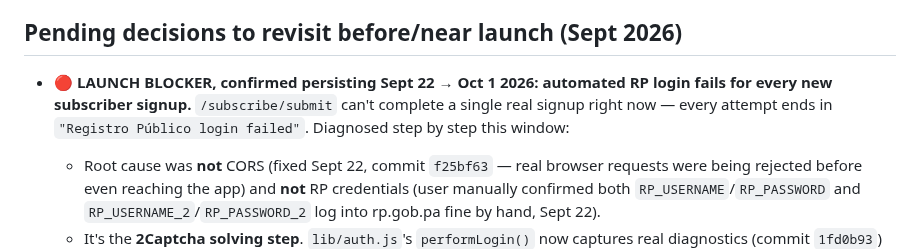
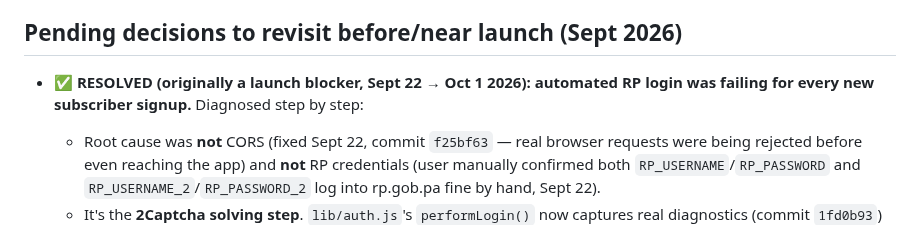
Before and after one commit to JeffFP-Git/Atlas-Panama, a Markdown page: CLAUDE.md, the part around one of its changes. GitHub-like rendering.

Commit message:
Log RP account #3 added; fix stale launch-blocker header
Co-Authored-By: Claude Sonnet 5 <noreply@anthropic.com>
Claude-Session: https://claude.ai/code/session_011w93MHTQK22kacPUUyGSYL

```diff
--- a/CLAUDE.md
+++ b/CLAUDE.md
@@ -279,7 +279,7 @@ Throughout earlier work in this file, `app.atlaspanama.com` is referenced as "th
 
 ## Pending decisions to revisit before/near launch (Sept 2026)
 
-- **🔴 LAUNCH BLOCKER, confirmed persisting Sept 22 → Oct 1 2026: automated RP login fails for every new subscriber signup.** `/subscribe/submit` can't complete a single real signup right now — every attempt ends in `"Registro Público login failed"`. Diagnosed step by step this window:
+- **✅ RESOLVED (originally a launch blocker, Sept 22 → Oct 1 2026): automated RP login was failing for every new subscriber signup.** Diagnosed step by step:
   - Root cause was **not** CORS (fixed Sept 22, commit `f25bf63` — real browser requests were being rejected before even reaching the app) and **not** RP credentials (user manually confirmed both `RP_USERNAME`/`RP_PASSWORD` and `RP_USERNAME_2`/`RP_PASSWORD_2` log into rp.gob.pa fine by hand, Sept 22).
   - It's the **2Captcha solving step**. `lib/auth.js`'s `performLogin()` now captures real diagnostics (commit `1fd0b93`) — the solver plugin reports "loaded" and claims each solve "succeeded," but every solve completes in **~220-250ms**, which is far too fast to be real (a real 2Captcha solve takes several seconds to tens of seconds). This means the token submitted to rp.gob.pa is bogus, so the site silently rejects the login — looks identical to "login failed" from our side, even with correct credentials. **Reproduced identically on Oct 1 — nothing has changed.**
   - **Root cause confirmed Oct 1 2026, via Claude-for-Chrome checking both sides:** the user's 2Captcha account (`atlaspanama123@gmail.com`, balance $9.74, no errors logged, key `1c83...30ef`) shows **zero requests ever received** — while Railway's `CAPTCHA_API_KEY` (`7c29...4255`) is a completely different key, almost certainly still Jon's (the prior developer's) old account. Every login attempt has been sending CAPTCHA-solve requests to the wrong (likely dead) account, which silently returned bogus "solved" tokens instead of erroring — explains the ~230ms fake-fast solves.
```
Also changed, not shown: other parts of CLAUDE.md (+1 -1 lines).
